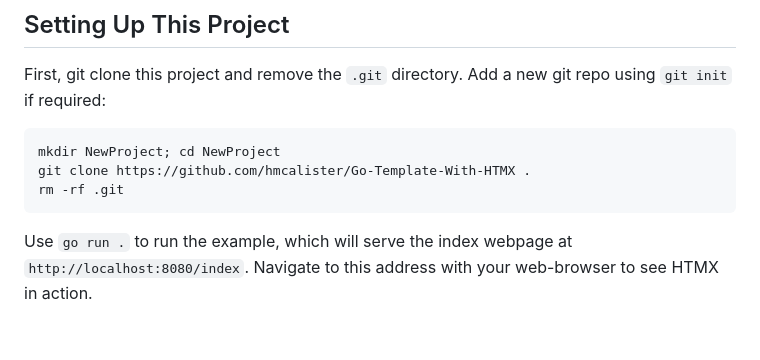
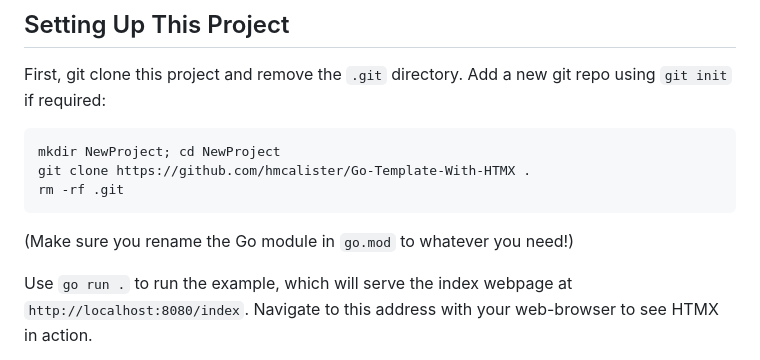
Before and after one commit to hmcalister/Go-Template-HTMX-, a Markdown page: README.md, the part around the change. GitHub-like rendering; blank space fills up the shorter version.

Commit message:
Add instructions to alter go module name

````diff
--- a/README.md
+++ b/README.md
@@ -11,6 +11,8 @@ mkdir NewProject; cd NewProject
 git clone https://github.com/hmcalister/Go-Template-With-HTMX .
 rm -rf .git
 ```
+
+(Make sure you rename the Go module in `go.mod` to whatever you need!)
 
 Use `go run .` to run the example, which will serve the index webpage at `http://localhost:8080/index`. Navigate to this address with your web-browser to see HTMX in action.
 
````
